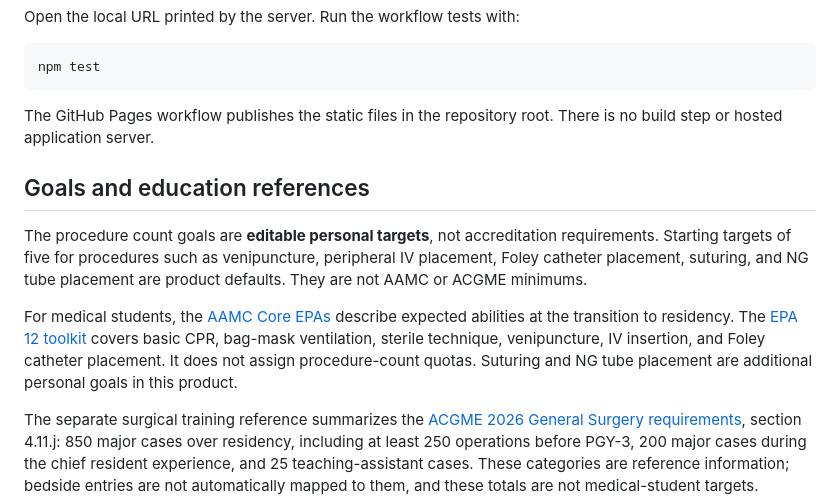
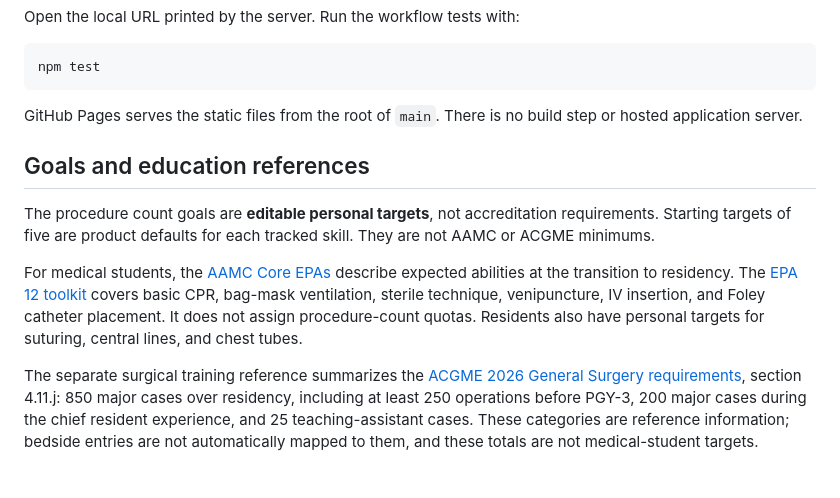
Before and after one commit to yostboy6/repcall-demo, a Markdown page: README.md, the part around one of its changes. Rendered like a GitHub page; blank space fills up the shorter version.

Commit message:
Add live link and clarify goal references

````diff
--- a/README.md
+++ b/README.md
@@ -35,13 +37,13 @@ Open the local URL printed by the server. Run the workflow tests with:
 npm test
 ```
 
-The GitHub Pages workflow publishes the static files in the repository root. There is no build step or hosted application server.
+GitHub Pages serves the static files from the root of `main`. There is no build step or hosted application server.
 
 ## Goals and education references
 
-The procedure count goals are **editable personal targets**, not accreditation requirements. Starting targets of five for procedures such as venipuncture, peripheral IV placement, Foley catheter placement, suturing, and NG tube placement are product defaults. They are not AAMC or ACGME minimums.
+The procedure count goals are **editable personal targets**, not accreditation requirements. Starting targets of five are product defaults for each tracked skill. They are not AAMC or ACGME minimums.
 
-For medical students, the [AAMC Core EPAs](https://www.aamc.org/about-us/mission-areas/medical-education/cbme/core-epas) describe expected abilities at the transition to residency. The [EPA 12 toolkit](https://www.aamc.org/media/20166/download) covers basic CPR, bag-mask ventilation, sterile technique, venipuncture, IV insertion, and Foley catheter placement. It does not assign procedure-count quotas. Suturing and NG tube placement are additional personal goals in this product.
+For medical students, the [AAMC Core EPAs](https://www.aamc.org/about-us/mission-areas/medical-education/cbme/core-epas) describe expected abilities at the transition to residency. The [EPA 12 toolkit](https://www.aamc.org/media/20166/download) covers basic CPR, bag-mask ventilation, sterile technique, venipuncture, IV insertion, and Foley catheter placement. It does not assign procedure-count quotas. Residents also have personal targets for suturing, central lines, and chest tubes.
 
 The separate surgical training reference summarizes the [ACGME 2026 General Surgery requirements](https://www.acgme.org/globalassets/pfassets/programrequirements/2026-prs/440_generalsurgery_2026.pdf), section 4.11.j: 850 major cases over residency, including at least 250 operations before PGY-3, 200 major cases during the chief resident experience, and 25 teaching-assistant cases. These categories are reference information; bedside entries are not automatically mapped to them, and these totals are not medical-student targets. Programs must use the [ACGME Case Log System and category guidance](https://www.acgme.org/specialties/surgery/documents-and-resources/case-log-information/) for official reporting.
 
````
Also changed, not shown: other parts of README.md (+2 -0 lines).
